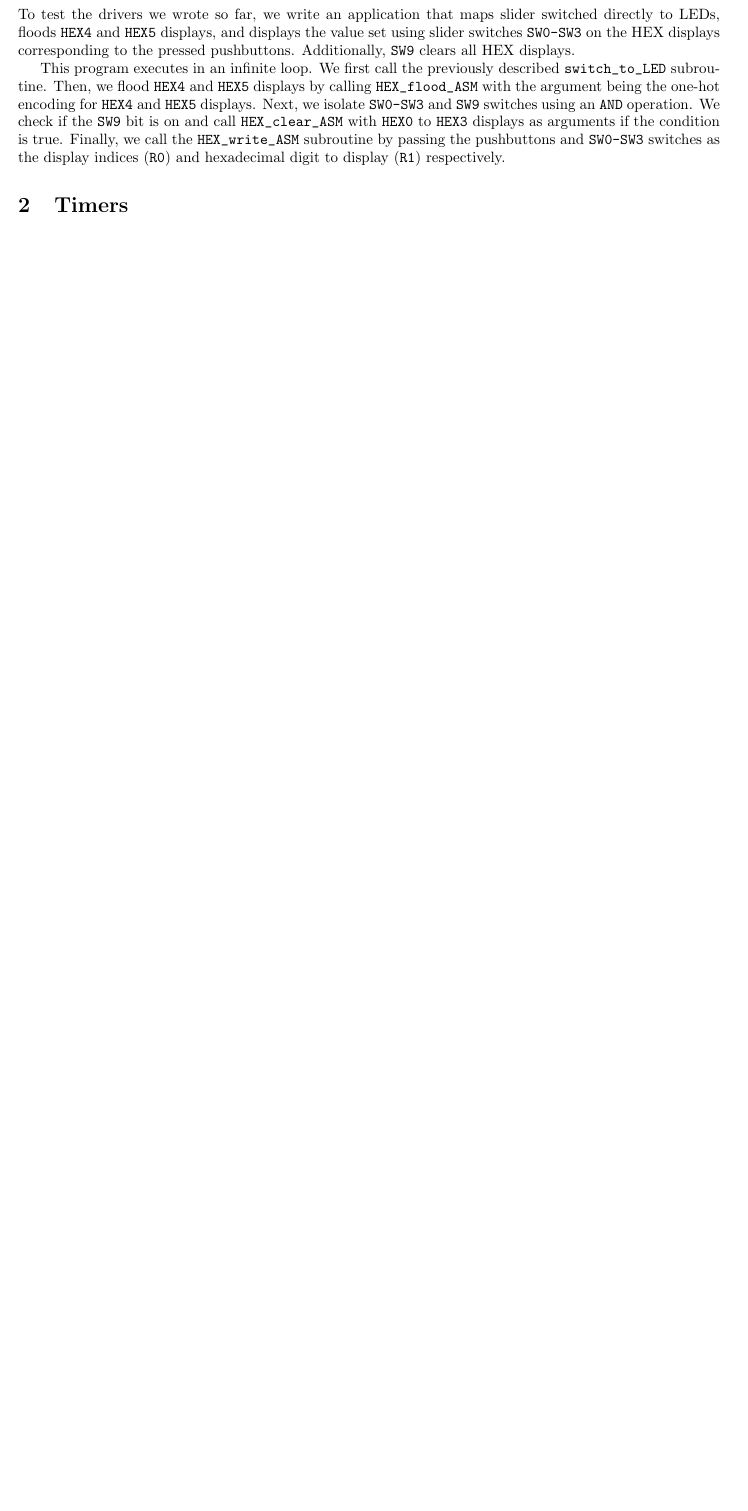
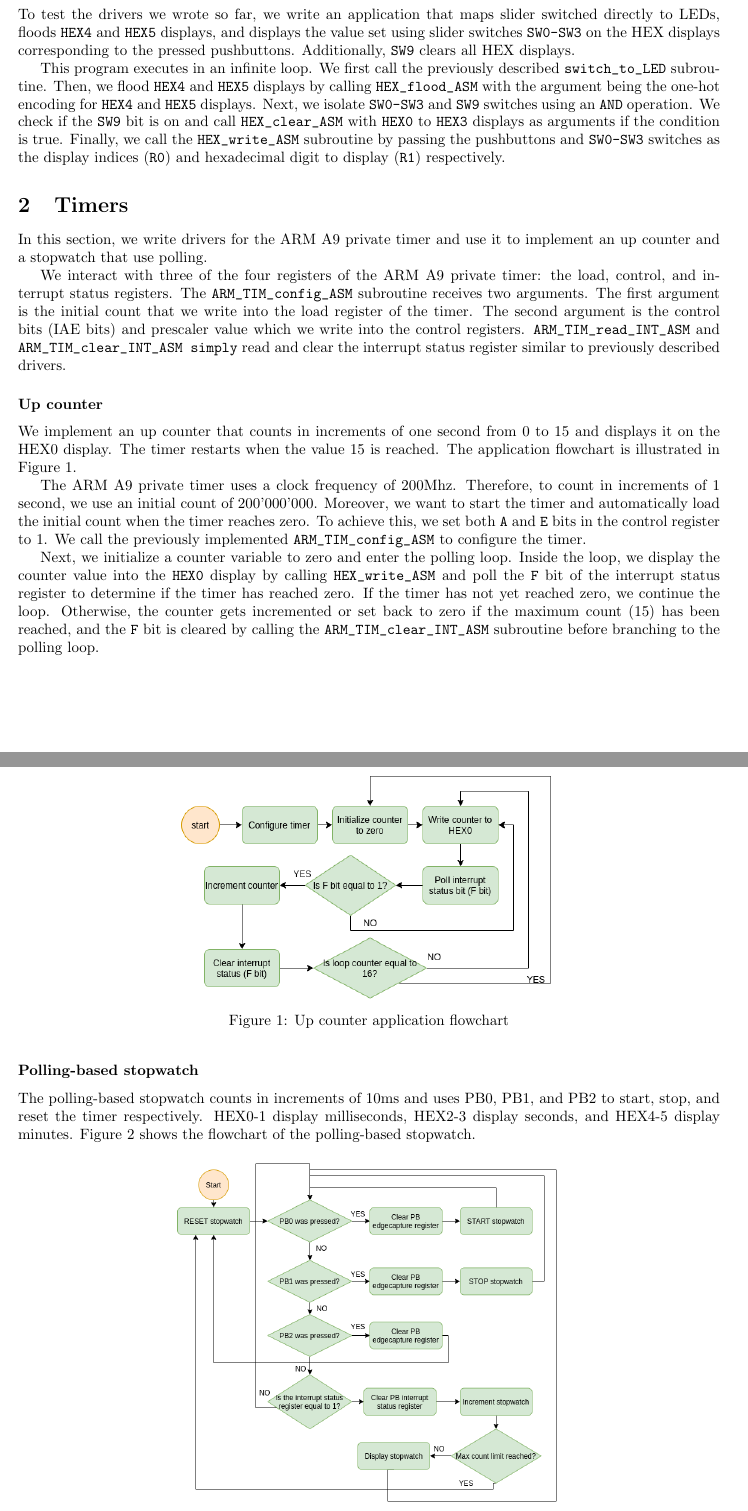
Before and after one commit to YazdanZ/McGill-ECSE324-Labs, a LaTeX paper (Lab2/Report/Report.tex): part of page 2 of 2 before the commit and two parts of pages 2 and 3 of 4 after it, the two joined at a grey line, cut so that both start at the same text, the shorter picture padded with empty space. Compiled offline with pdfLaTeX.

Commit message:
Write timers section in the second lab report

```diff
--- a/Lab2/Report/Report.tex
+++ b/Lab2/Report/Report.tex
@@ -42,4 +42,28 @@ The main challenge faced in this part was manipulating bits using decscribed log
 To test the drivers we wrote so far, we write an application that maps slider switched directly to LEDs, floods \verb+HEX4+ and \verb+HEX5+ displays, and displays the value set using slider switches \verb+SW0-SW3+ on the HEX displays corresponding to the pressed pushbuttons. Additionally, \verb+SW9+ clears all HEX displays.
 
 This program executes in an infinite loop. We first call the previously described \verb+switch_to_LED+ subroutine. Then, we flood \verb+HEX4+ and \verb+HEX5+ displays by calling \verb+HEX_flood_ASM+ with the argument being the one-hot encoding for \verb+HEX4+ and \verb+HEX5+ displays. Next, we isolate \verb+SW0-SW3+ and \verb+SW9+ switches using an \verb+AND+ operation. We check if the \verb+SW9+ bit is on and call \verb+HEX_clear_ASM+ with \verb+HEX0+ to \verb+HEX3+ displays as arguments if the condition is true. Finally, we call the \verb+HEX_write_ASM+ subroutine by passing the pushbuttons and \verb+SW0-SW3+ switches as the display indices (\verb+R0+) and hexadecimal digit to display (\verb+R1+) respectively.
+
 \section{Timers}
+In this section, we write drivers for the ARM A9 private timer and use it to implement an up counter and a stopwatch that use polling.
+
+We interact with three of the four registers of the ARM A9 private timer: the load, control, and interrupt status registers. The \verb+ARM_TIM_config_ASM+ subroutine receives two arguments. The first argument is the initial count that we write into the load register of the timer. The second argument is the control bits (IAE bits) and prescaler value which we write into the control registers. \verb+ARM_TIM_read_INT_ASM+ and \verb+ARM_TIM_clear_INT_ASM simply+ read and clear the interrupt status register similar to previously described drivers.
+
+\subsubsection*{Up counter}
+We implement an up counter that counts in increments of one second from 0 to 15 and displays it on the HEX0 display. The timer restarts when the value 15 is reached. The application flowchart is illustrated in Figure 1.
+
+The ARM A9 private timer uses a clock frequency of 200Mhz. Therefore, to count in increments of 1 second, we use an initial count of 200'000'000.   Moreover, we want to start the timer and automatically load the initial count when the timer reaches zero. To achieve this, we set both \verb+A+ and \verb+E+ bits in the control register to 1. We call the previously implemented \verb+ARM_TIM_config_ASM+ to configure the timer.
+
+Next, we initialize a counter variable to zero and enter the polling loop. Inside the loop, we display the counter value into the \verb+HEX0+ display by calling \verb+HEX_write_ASM+ and poll the \verb+F+ bit of the interrupt status register to determine if the timer has reached zero. If the timer has not yet reached zero, we continue the loop. Otherwise, the counter gets incremented or set back to zero if the maximum count (15) has been reached, and the \verb+F+ bit is cleared by calling the \verb+ARM_TIM_clear_INT_ASM+ subroutine before branching to the polling loop.
+
+\begin{figure}[h]
+    \centering
+    \includegraphics[scale=0.5]{diagram1}
+    \caption{Up counter application flowchart}
+\end{figure}
+\subsubsection*{Polling-based stopwatch}
+The polling-based stopwatch counts in increments of 10ms and uses PB0, PB1, and PB2 to start, stop, and reset the timer respectively. HEX0-1 display milliseconds, HEX2-3 display seconds, and HEX4-5 display minutes. Figure 2 shows the flowchart of the polling-based stopwatch.
+
+\begin{figure}[h]
+    \centering
+    \includegraphics[scale=0.4]{diagram2}
+    \caption{Stopwatch application flowchart}
```
Also changed, not shown: Lab2/Report/images/diagram1.png (added), Lab2/Report/images/diagram2.png (added), Lab2/Report/Report.tex (6 more changed lines).
